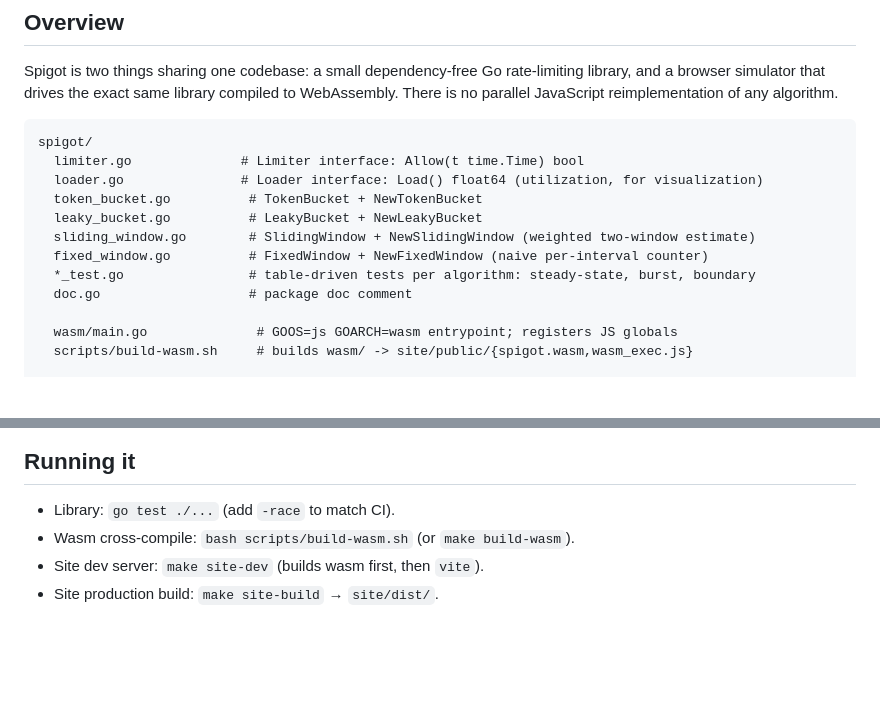
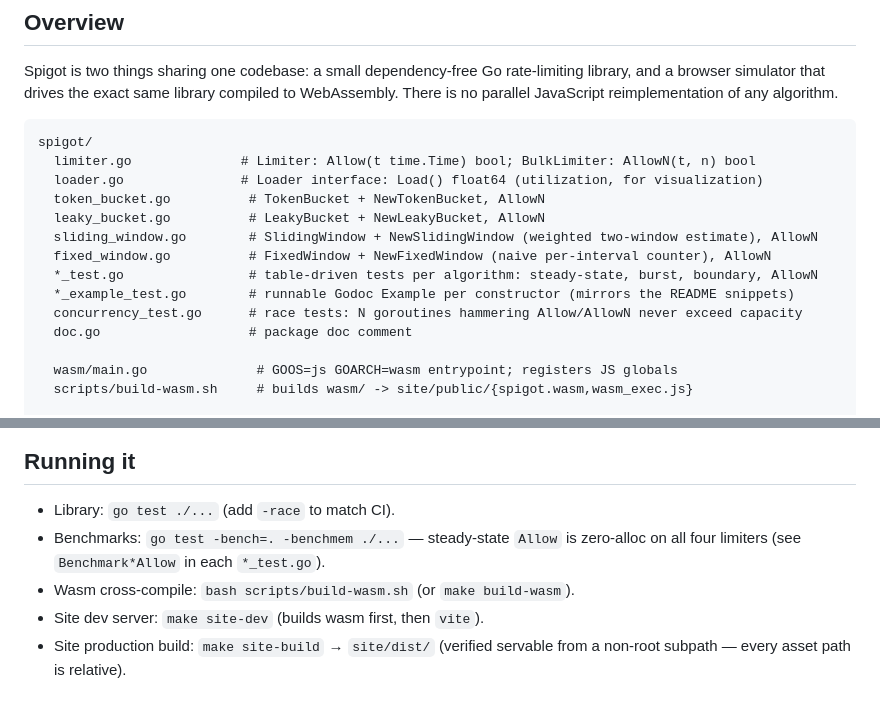
Before and after one commit to ctkrug/spigot, a Markdown page: docs/ARCHITECTURE.md, 2 parts joined by grey strips. Drawn GitHub-style; blank space fills up the shorter version.

Commit message:
docs: update ARCHITECTURE.md for AllowN, examples, and benchmarks
Reflects the epic 2 additions (BulkLimiter/AllowN, Godoc examples,
concurrency tests, benchmarks) so future runs orient from an accurate
map instead of a stale one.

````diff
--- a/docs/ARCHITECTURE.md
+++ b/docs/ARCHITECTURE.md
@@ -8,13 +8,15 @@ no parallel JavaScript reimplementation of any algorithm.
 
 ```
 spigot/
-  limiter.go              # Limiter interface: Allow(t time.Time) bool
+  limiter.go              # Limiter: Allow(t time.Time) bool; BulkLimiter: AllowN(t, n) bool
   loader.go               # Loader interface: Load() float64 (utilization, for visualization)
-  token_bucket.go          # TokenBucket + NewTokenBucket
-  leaky_bucket.go          # LeakyBucket + NewLeakyBucket
-  sliding_window.go        # SlidingWindow + NewSlidingWindow (weighted two-window estimate)
-  fixed_window.go          # FixedWindow + NewFixedWindow (naive per-interval counter)
-  *_test.go                # table-driven tests per algorithm: steady-state, burst, boundary
+  token_bucket.go          # TokenBucket + NewTokenBucket, AllowN
+  leaky_bucket.go          # LeakyBucket + NewLeakyBucket, AllowN
+  sliding_window.go        # SlidingWindow + NewSlidingWindow (weighted two-window estimate), AllowN
+  fixed_window.go          # FixedWindow + NewFixedWindow (naive per-interval counter), AllowN
+  *_test.go                # table-driven tests per algorithm: steady-state, burst, boundary, AllowN
+  *_example_test.go        # runnable Godoc Example per constructor (mirrors the README snippets)
+  concurrency_test.go      # race tests: N goroutines hammering Allow/AllowN never exceed capacity
   doc.go                   # package doc comment
 
   wasm/main.go              # GOOS=js GOARCH=wasm entrypoint; registers JS globals
@@ -64,6 +66,9 @@ spigot/
 ## Running it
 
 - Library: `go test ./...` (add `-race` to match CI).
+- Benchmarks: `go test -bench=. -benchmem ./...` — steady-state `Allow` is zero-alloc on all
+  four limiters (see `Benchmark*Allow` in each `*_test.go`).
 - Wasm cross-compile: `bash scripts/build-wasm.sh` (or `make build-wasm`).
 - Site dev server: `make site-dev` (builds wasm first, then `vite`).
-- Site production build: `make site-build` → `site/dist/`.
+- Site production build: `make site-build` → `site/dist/` (verified servable from a
+  non-root subpath — every asset path is relative).
````
